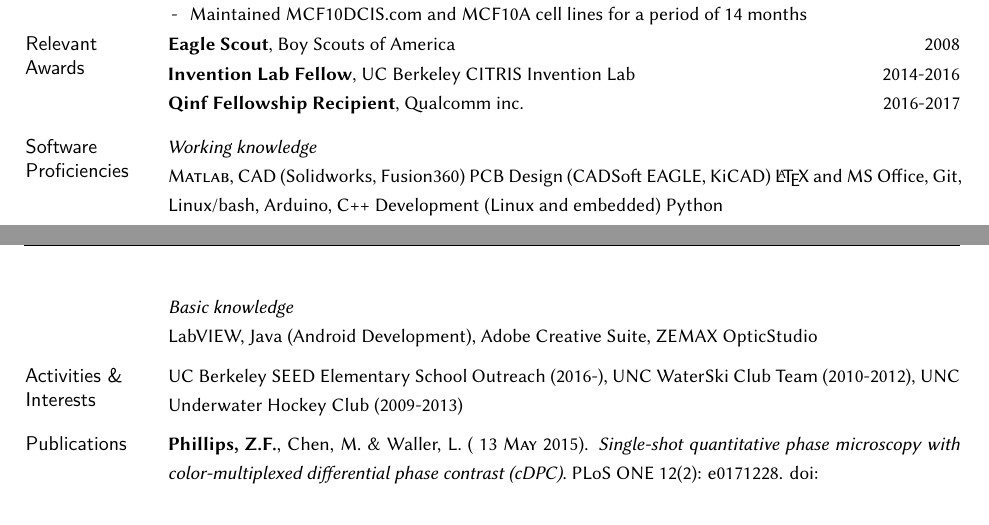
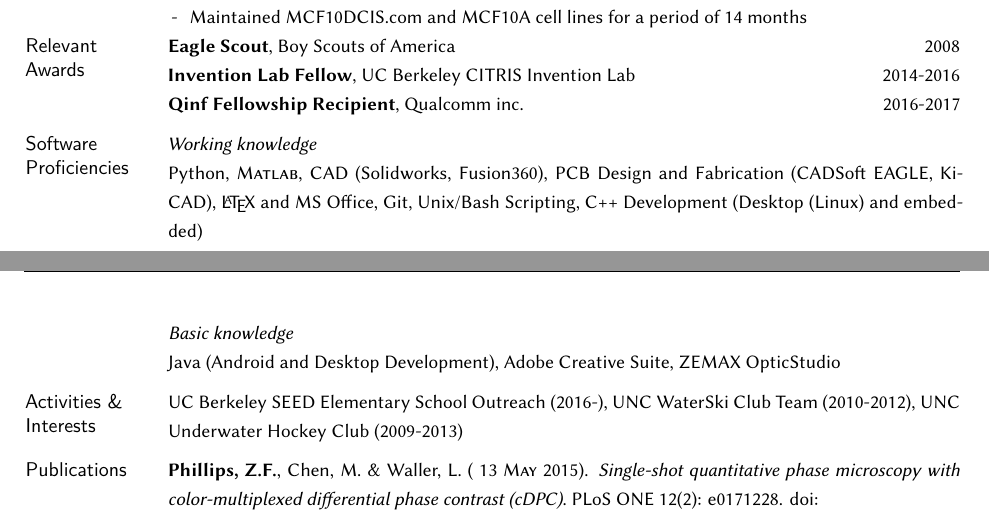
Before and after one commit to zackphillips/cv, a LaTeX CV (phillips_cv.tex): two parts of pages 1 and 2 of 3, joined at a grey line, cut so that both start at the same text. Compiled offline with XeLaTeX; a missing font is replaced by an installed copy or a similar font; a LaTeX package or settings file that is missing is left out.

Commit message:
updated skills

```diff
--- a/phillips_cv.tex
+++ b/phillips_cv.tex
@@ -244,23 +244,20 @@ Phillips}
 \medskip
 \mhead{Software \newline Proficiencies}%
 \emph{Working knowledge}\newline%�comfortable using in a professional setting
+Python,
 \ML{},
-CAD (Solidworks, Fusion360)
-PCB Design (CADSoft EAGLE, KiCAD)
+CAD (Solidworks, Fusion360),
+PCB Design and Fabrication (CADSoft EAGLE, KiCAD),
 \LaTeX{} and MS Office,
 Git,
-Linux/bash,
-Arduino,
-C++ Development (Linux and embedded)
-Python
+Unix/Bash Scripting,
+C++ Development (Desktop (Linux) and embedded)
 
 \medskip
 \emph{Basic knowledge}\newline %would require some training/use to refresh my memory
-LabVIEW,
-Java (Android Development),
+Java (Android and Desktop Development),
 Adobe Creative Suite,
 ZEMAX OpticStudio
-%,
 
 \medskip
 \mhead{Activities \& \newline Interests}%
```
Also changed, not shown: phillips_cv.pdf.
